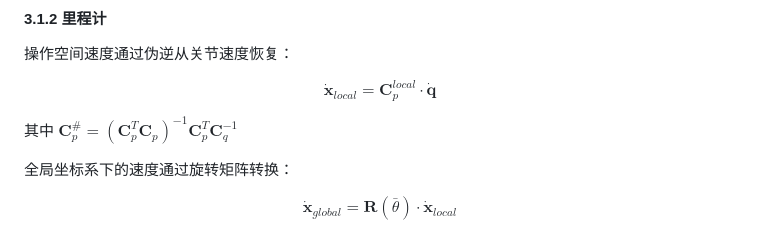
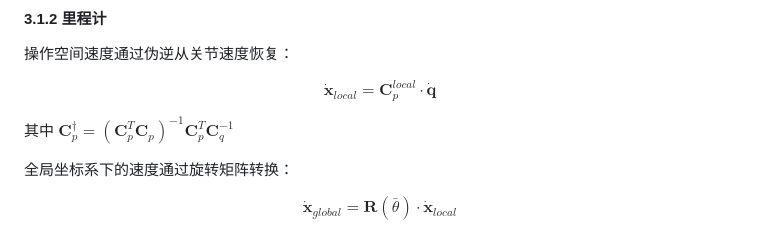
Before and after one commit to Robot-Nav/manipution_wheel, a Markdown page: README.md, the part around the change. Rendered like a GitHub page.

```diff
--- a/README.md
+++ b/README.md
@@ -139,7 +139,7 @@ $$C_{2i,3} = \frac{h_x^i \sin(q_i^s) - h_y^i \cos(q_i^s)}{r} + \frac{b_y(h_x^i \
 
 $$\dot{\mathbf{x}}_{local} = \mathbf{C}_{p}^{local} \cdot \dot{\mathbf{q}}$$
 
-其中 $\mathbf{C}_p^{\#} = (\mathbf{C}_p^T \mathbf{C}_p)^{-1} \mathbf{C}_p^T \mathbf{C}_q^{-1}$
+其中 $\mathbf{C}_{p}^{\dagger} = (\mathbf{C}_{p}^T \mathbf{C}_{p})^{-1} \mathbf{C}_{p}^T \mathbf{C}_{q}^{-1}$
 
 全局坐标系下的速度通过旋转矩阵转换：
 
```
